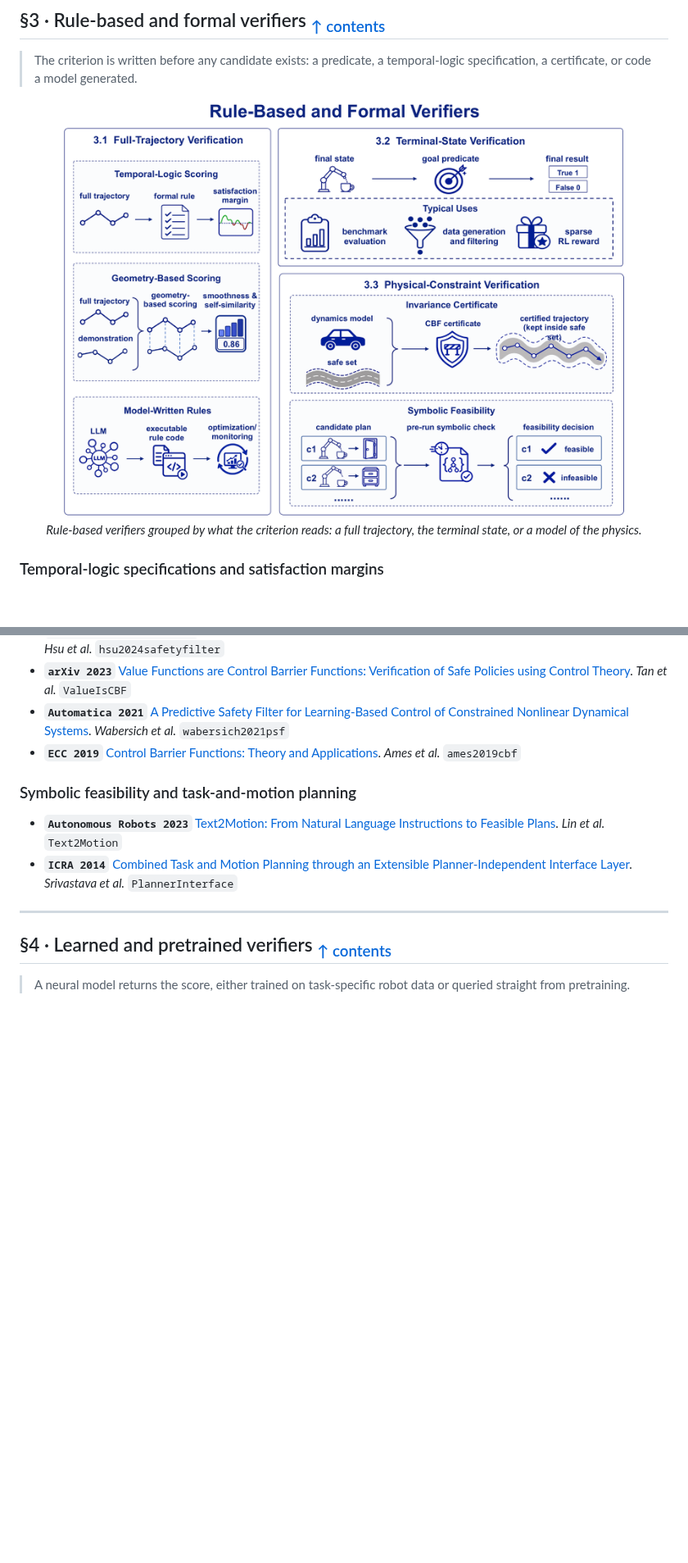
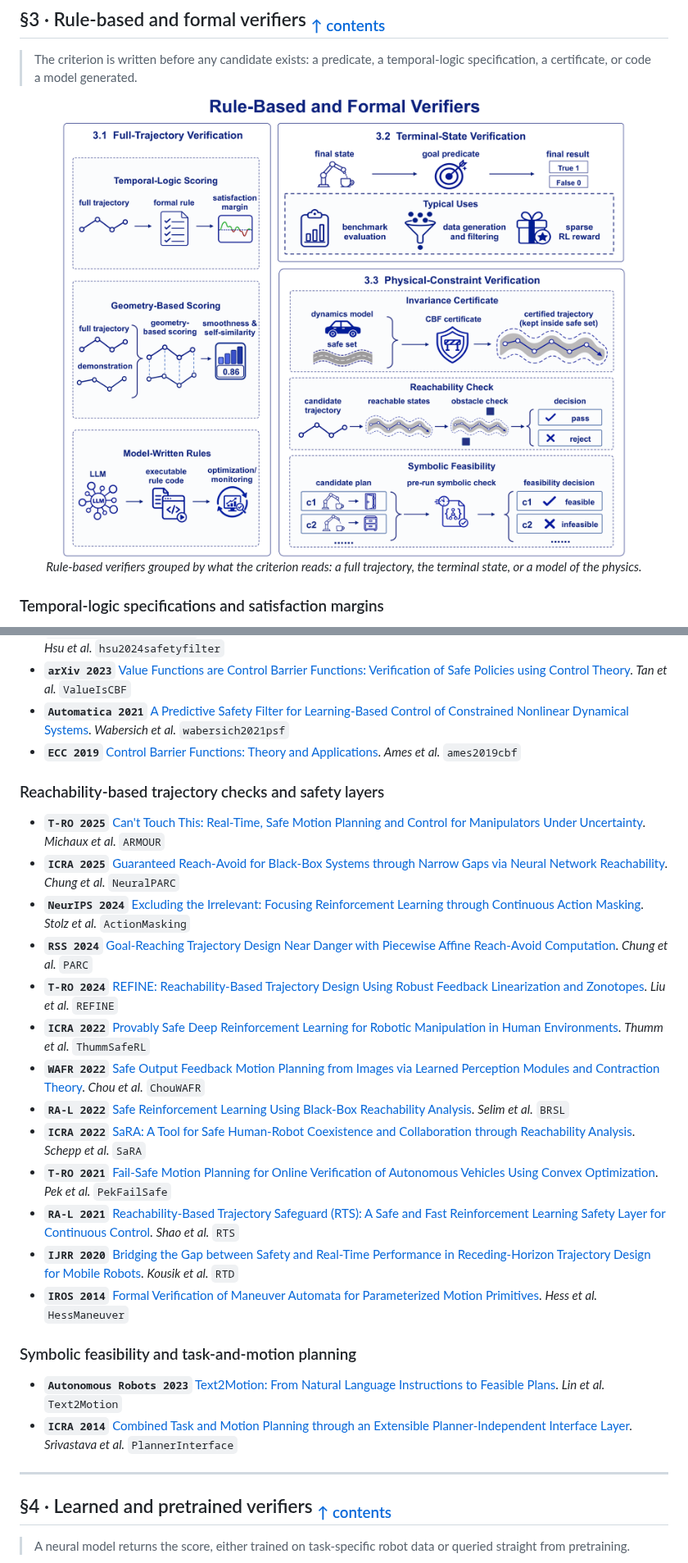
Before and after one commit to ZJUSCL/Awesome-Robot-Verifier, a Markdown page: README.md, 2 parts joined by grey strips. Shown at 82% size. Rendered like a GitHub page; pictures changed too: assets/rules.png; blank space fills up the shorter version.

```diff
--- a/README.md
+++ b/README.md
@@ -247,6 +248,24 @@ The four judge sources of Part I differ along two properties, and the survey's w
 - **`arXiv 2023`** [Value Functions are Control Barrier Functions: Verification of Safe Policies using Control Theory](https://arxiv.org/abs/2306.04026). *Tan et al.* `ValueIsCBF`
 - **`Automatica 2021`** [A Predictive Safety Filter for Learning-Based Control of Constrained Nonlinear Dynamical Systems](https://doi.org/10.1016/j.automatica.2021.109597). *Wabersich et al.* `wabersich2021psf`
 - **`ECC 2019`** [Control Barrier Functions: Theory and Applications](https://doi.org/10.23919/ECC.2019.8796030). *Ames et al.* `ames2019cbf`
+
+<div id="rules.reachability-based-trajectory-checks-and-safety-layers"></div>
+
+### Reachability-based trajectory checks and safety layers
+
+- **`T-RO 2025`** [Can't Touch This: Real-Time, Safe Motion Planning and Control for Manipulators Under Uncertainty](https://arxiv.org/abs/2301.13308). *Michaux et al.* `ARMOUR`
+- **`ICRA 2025`** [Guaranteed Reach-Avoid for Black-Box Systems through Narrow Gaps via Neural Network Reachability](https://arxiv.org/abs/2409.13195). *Chung et al.* `NeuralPARC`
+- **`NeurIPS 2024`** [Excluding the Irrelevant: Focusing Reinforcement Learning through Continuous Action Masking](https://arxiv.org/abs/2406.03704). *Stolz et al.* `ActionMasking`
+- **`RSS 2024`** [Goal-Reaching Trajectory Design Near Danger with Piecewise Affine Reach-Avoid Computation](https://doi.org/10.15607/RSS.2024.XX.117). *Chung et al.* `PARC`
+- **`T-RO 2024`** [REFINE: Reachability-Based Trajectory Design Using Robust Feedback Linearization and Zonotopes](https://arxiv.org/abs/2211.11997). *Liu et al.* `REFINE`
+- **`ICRA 2022`** [Provably Safe Deep Reinforcement Learning for Robotic Manipulation in Human Environments](https://arxiv.org/abs/2205.06311). *Thumm et al.* `ThummSafeRL`
+- **`WAFR 2022`** [Safe Output Feedback Motion Planning from Images via Learned Perception Modules and Contraction Theory](https://arxiv.org/abs/2206.06553). *Chou et al.* `ChouWAFR`
+- **`RA-L 2022`** [Safe Reinforcement Learning Using Black-Box Reachability Analysis](https://arxiv.org/abs/2204.07417). *Selim et al.* `BRSL`
+- **`ICRA 2022`** [SaRA: A Tool for Safe Human-Robot Coexistence and Collaboration through Reachability Analysis](https://doi.org/10.1109/ICRA46639.2022.9811952). *Schepp et al.* `SaRA`
+- **`T-RO 2021`** [Fail-Safe Motion Planning for Online Verification of Autonomous Vehicles Using Convex Optimization](https://doi.org/10.1109/TRO.2020.3036624). *Pek et al.* `PekFailSafe`
+- **`RA-L 2021`** [Reachability-Based Trajectory Safeguard (RTS): A Safe and Fast Reinforcement Learning Safety Layer for Continuous Control](https://arxiv.org/abs/2011.08421). *Shao et al.* `RTS`
+- **`IJRR 2020`** [Bridging the Gap between Safety and Real-Time Performance in Receding-Horizon Trajectory Design for Mobile Robots](https://arxiv.org/abs/1809.06746). *Kousik et al.* `RTD`
+- **`IROS 2014`** [Formal Verification of Maneuver Automata for Parameterized Motion Primitives](https://doi.org/10.1109/IROS.2014.6942751). *Hess et al.* `HessManeuver`
 
 <div id="rules.symbolic-feasibility-and-task-and-motion-planning"></div>
 
```
Also changed, not shown: other parts of README.md (+15 -12 lines), CONTRIBUTING.md (+2 -1 lines), assets/property.png, assets/timeline.png, 5 other files.
